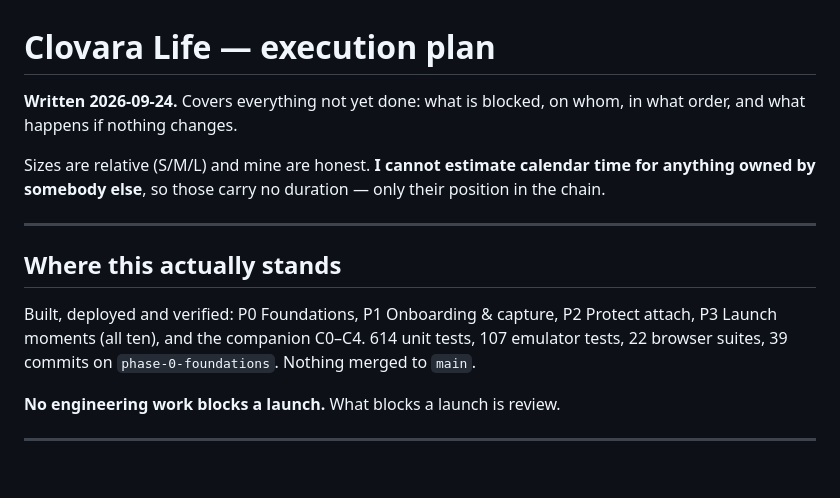
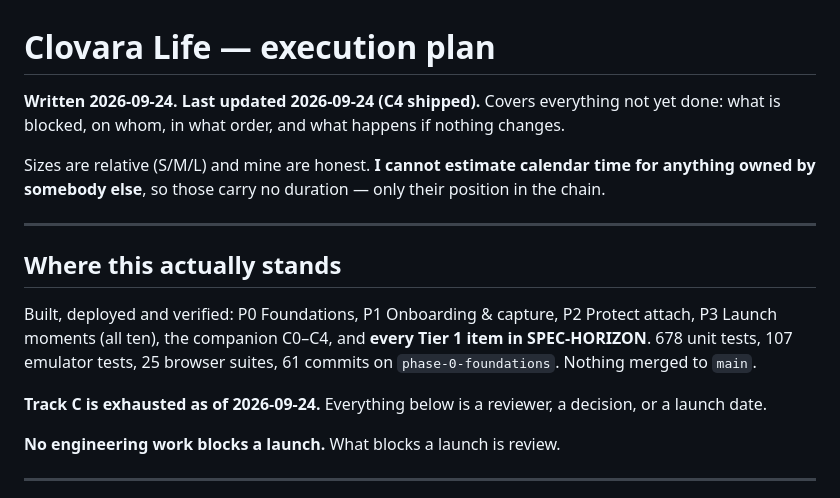
Before and after one commit to FlawlessIQ/PetUwrite, a Markdown page: docs/EXECUTION-PLAN.md, the part around the change. GitHub-like rendering; blank space fills up the shorter version.

Commit message:
Refresh the execution plan's own numbers
The header still said 614 tests and 39 commits. A plan that is wrong about
where it starts is not much use.

Co-Authored-By: Claude Opus 5 <noreply@anthropic.com>

```diff
--- a/docs/EXECUTION-PLAN.md
+++ b/docs/EXECUTION-PLAN.md
@@ -1,6 +1,6 @@
 # Clovara Life — execution plan
 
-**Written 2026-09-24.** Covers everything not yet done: what is blocked, on whom,
+**Written 2026-09-24. Last updated 2026-09-24 (C4 shipped).** Covers everything not yet done: what is blocked, on whom,
 in what order, and what happens if nothing changes.
 
 Sizes are relative (S/M/L) and mine are honest. **I cannot estimate calendar
@@ -12,9 +12,12 @@ their position in the chain.
 ## Where this actually stands
 
 Built, deployed and verified: P0 Foundations, P1 Onboarding & capture, P2
-Protect attach, P3 Launch moments (all ten), and the companion C0–C4. 614 unit
-tests, 107 emulator tests, 22 browser suites, 39 commits on
-`phase-0-foundations`. Nothing merged to `main`.
+Protect attach, P3 Launch moments (all ten), the companion C0–C4, and **every
+Tier 1 item in SPEC-HORIZON**. 678 unit tests, 107 emulator tests, 25 browser
+suites, 61 commits on `phase-0-foundations`. Nothing merged to `main`.
+
+**Track C is exhausted as of 2026-09-24.** Everything below is a reviewer, a
+decision, or a launch date.
 
 **No engineering work blocks a launch.** What blocks a launch is review.
 
```
